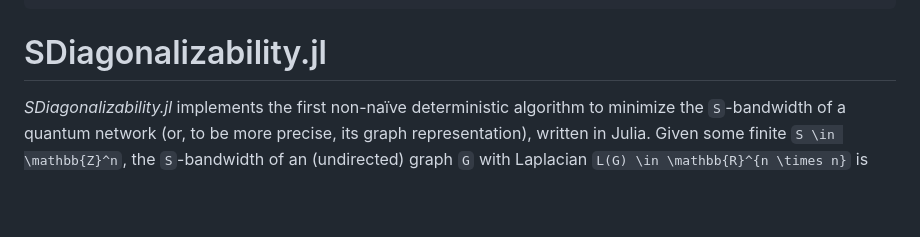
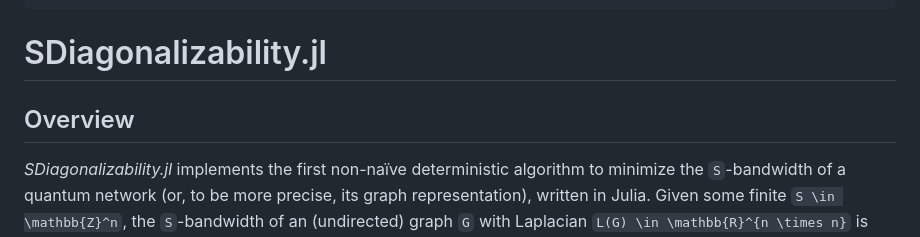
Before and after one commit to GraphQuantum/SDiagonalizability.jl, a Markdown page: docs/src/index.md, the part around the change printed below. Drawn GitHub-style; blank space fills up the shorter version.

Commit message:
Update Documenter homepage
Made sure to put the intro under the Overview section, and applied reverse italics to the 'GraphQuantum' name in the logo figcaption (as per CMOS 8.173).

````diff
--- a/docs/src/index.md
+++ b/docs/src/index.md
@@ -56,6 +56,8 @@ CurrentModule = SDiagonalizability
 ```
 
 # SDiagonalizability.jl
+
+## Overview
 
 *SDiagonalizability.jl* implements the first non-naïve deterministic algorithm to minimize the ``S``-bandwidth of a quantum network (or, to be more precise, its graph representation), written in Julia. Given some finite ``S \in \mathbb{Z}^n``, the ``S``-bandwidth of an (undirected) graph ``G`` with Laplacian ``L(G) \in \mathbb{R}^{n \times n}`` is the minimum integer ``k \ge 1`` such that ``L(G) = PDP^{-1}`` for some diagonal ``D \in \mathbb{R}^{n \times n}`` and ``P \in S^{n \times n}`` with ``P^T P_{ij} = 0`` whenever ``|i - j| \ge k``. For specific choices of ``S`` (namely ``S = \{-1,1\}`` and ``S = \{-1,0,1\}``), a quantum network's ``S``-bandwidth has been shown to be an indicator of high state transfer fidelity due to automorphic properties of its graph representation.
 
````
Also changed, not shown: other parts of docs/src/index.md (+1 -1 lines).
